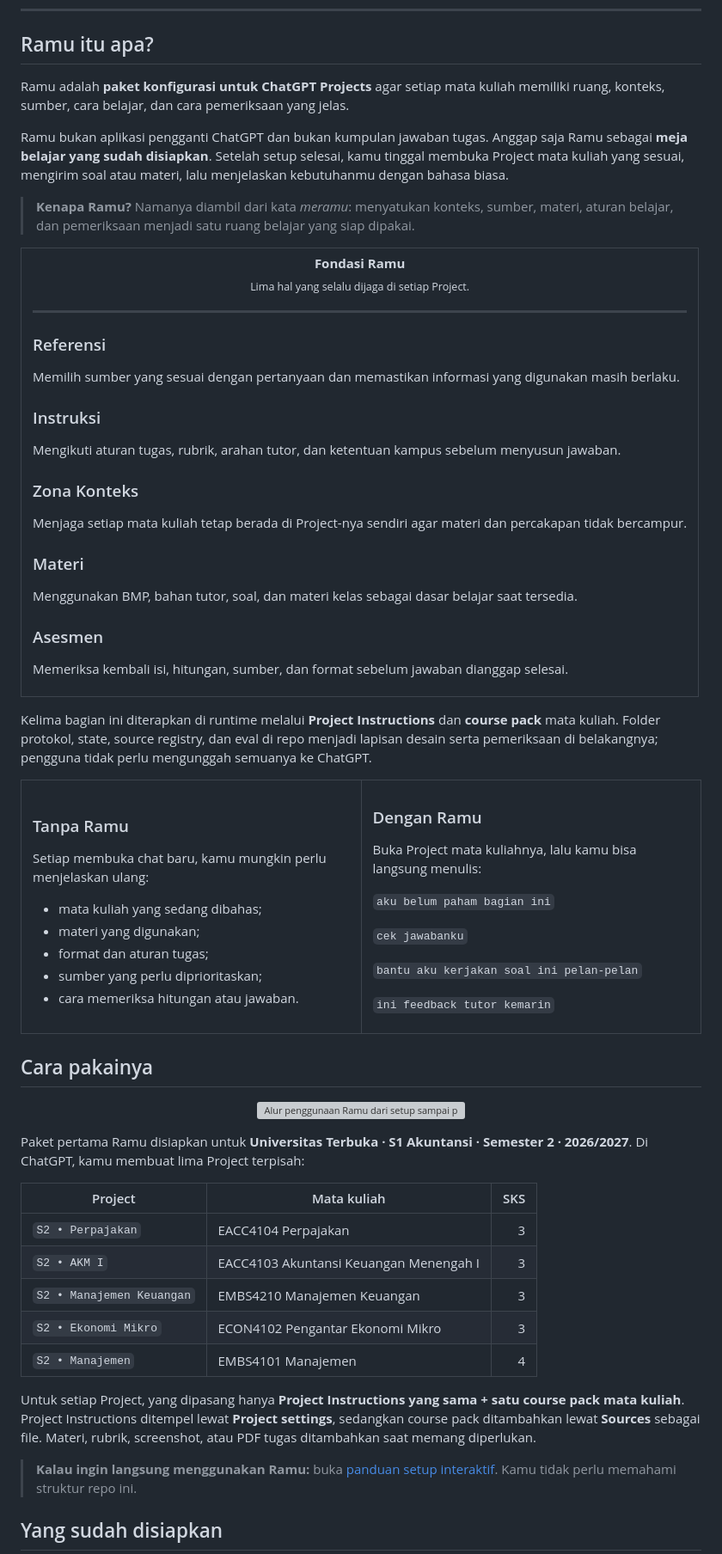
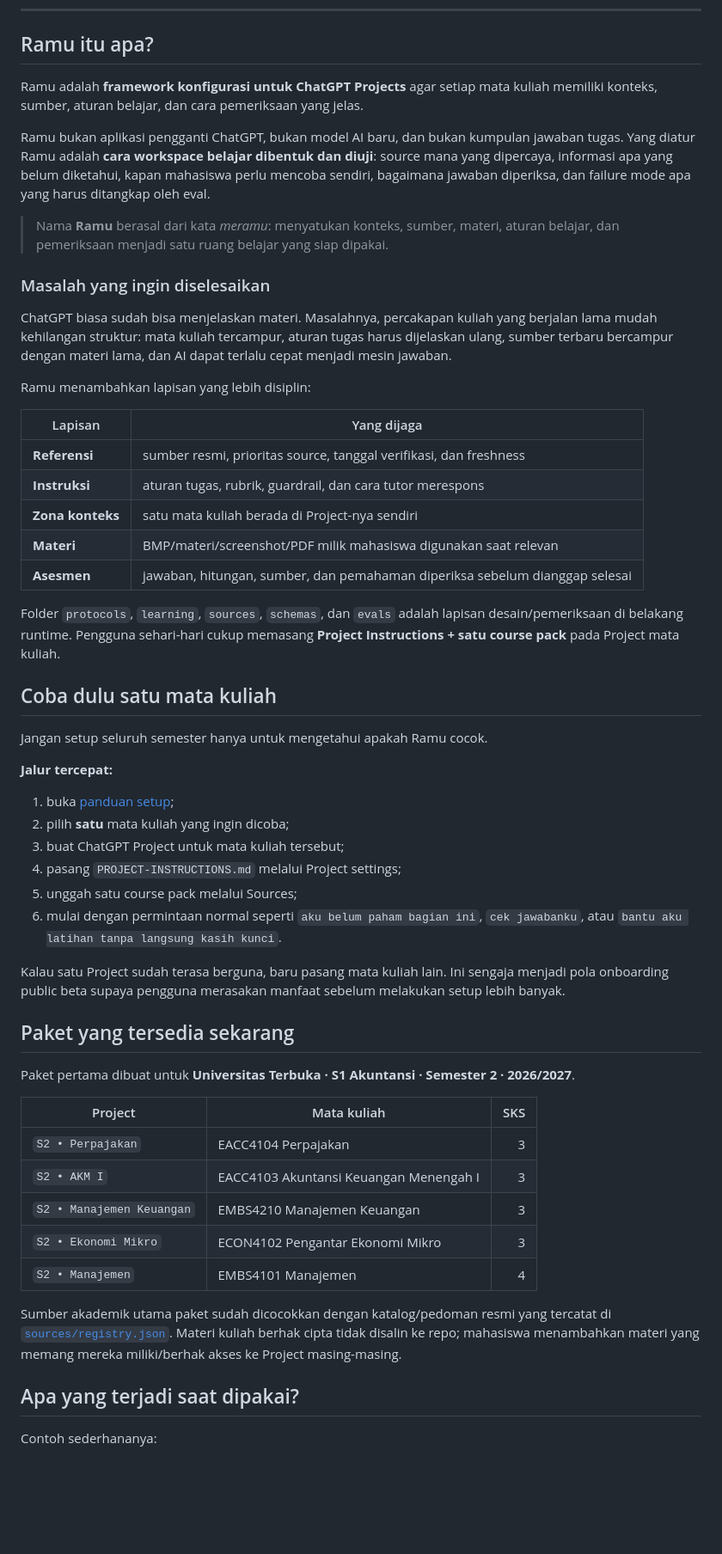
Before and after one commit to man612/ramu, a Markdown page: README.md, the part around one of its changes. Shown at 86% size. Drawn GitHub-style; blank space fills up the shorter version; grey boxes are pictures that could not be loaded.

Commit message:
docs: reposition Ramu for public beta

```diff
--- a/README.md
+++ b/README.md
@@ -23,64 +30,46 @@
 
 ## Ramu itu apa?
 
-Ramu adalah **paket konfigurasi untuk ChatGPT Projects** agar setiap mata kuliah memiliki ruang, konteks, sumber, cara belajar, dan cara pemeriksaan yang jelas.
+Ramu adalah **framework konfigurasi untuk ChatGPT Projects** agar setiap mata kuliah memiliki konteks, sumber, aturan belajar, dan cara pemeriksaan yang jelas.
 
-Ramu bukan aplikasi pengganti ChatGPT dan bukan kumpulan jawaban tugas. Anggap saja Ramu sebagai **meja belajar yang sudah disiapkan**. Setelah setup selesai, kamu tinggal membuka Project mata kuliah yang sesuai, mengirim soal atau materi, lalu menjelaskan kebutuhanmu dengan bahasa biasa.
+Ramu bukan aplikasi pengganti ChatGPT, bukan model AI baru, dan bukan kumpulan jawaban tugas. Yang diatur Ramu adalah **cara workspace belajar dibentuk dan diuji**: source mana yang dipercaya, informasi apa yang belum diketahui, kapan mahasiswa perlu mencoba sendiri, bagaimana jawaban diperiksa, dan failure mode apa yang harus ditangkap oleh eval.
 
-> **Kenapa Ramu?** Namanya diambil dari kata *meramu*: menyatukan konteks, sumber, materi, aturan belajar, dan pemeriksaan menjadi satu ruang belajar yang siap dipakai.
+> Nama **Ramu** berasal dari kata *meramu*: menyatukan konteks, sumber, materi, aturan belajar, dan pemeriksaan menjadi satu ruang belajar yang siap dipakai.
 
-<table>
-<tr>
-<td width="100%">
-<p align="center"><strong>Fondasi Ramu</strong><br><sub>Lima hal yang selalu dijaga di setiap Project.</sub></p>
-<hr>
-<h3>Referensi</h3>
-<p>Memilih sumber yang sesuai dengan pertanyaan dan memastikan informasi yang digunakan masih berlaku.</p>
-<h3>Instruksi</h3>
-<p>Mengikuti aturan tugas, rubrik, arahan tutor, dan ketentuan kampus sebelum menyusun jawaban.</p>
-<h3>Zona Konteks</h3>
-<p>Menjaga setiap mata kuliah tetap berada di Project-nya sendiri agar materi dan percakapan tidak bercampur.</p>
-<h3>Materi</h3>
-<p>Menggunakan BMP, bahan tutor, soal, dan materi kelas sebagai dasar belajar saat tersedia.</p>
-<h3>Asesmen</h3>
-<p>Memeriksa kembali isi, hitungan, sumber, dan format sebelum jawaban dianggap selesai.</p>
-</td>
-</tr>
-</table>
+### Masalah yang ingin diselesaikan
 
-Kelima bagian ini diterapkan di runtime melalui **Project Instructions** dan **course pack** mata kuliah. Folder protokol, state, source registry, dan eval di repo menjadi lapisan desain serta pemeriksaan di belakangnya; pengguna tidak perlu mengunggah semuanya ke ChatGPT.
+ChatGPT biasa sudah bisa menjelaskan materi. Masalahnya, percakapan kuliah yang berjalan lama mudah kehilangan struktur: mata kuliah tercampur, aturan tugas harus dijelaskan ulang, sumber terbaru bercampur dengan materi lama, dan AI dapat terlalu cepat menjadi mesin jawaban.
 
-<table>
-<tr>
-<td width="50%" valign="top">
-<h3>Tanpa Ramu</h3>
-<p>Setiap membuka chat baru, kamu mungkin perlu menjelaskan ulang:</p>
-<ul>
-<li>mata kuliah yang sedang dibahas;</li>
-<li>materi yang digunakan;</li>
-<li>format dan aturan tugas;</li>
-<li>sumber yang perlu diprioritaskan;</li>
-<li>cara memeriksa hitungan atau jawaban.</li>
-</ul>
-</td>
-<td width="50%" valign="top">
-<h3>Dengan Ramu</h3>
-<p>Buka Project mata kuliahnya, lalu kamu bisa langsung menulis:</p>
-<p><code>aku belum paham bagian ini</code></p>
-<p><code>cek jawabanku</code></p>
-<p><code>bantu aku kerjakan soal ini pelan-pelan</code></p>
-<p><code>ini feedback tutor kemarin</code></p>
-</td>
-</tr>
-</table>
+Ramu menambahkan lapisan yang lebih disiplin:
 
-## Cara pakainya
+| Lapisan | Yang dijaga |
+|---|---|
+| **Referensi** | sumber resmi, prioritas source, tanggal verifikasi, dan freshness |
+| **Instruksi** | aturan tugas, rubrik, guardrail, dan cara tutor merespons |
+| **Zona konteks** | satu mata kuliah berada di Project-nya sendiri |
+| **Materi** | BMP/materi/screenshot/PDF milik mahasiswa digunakan saat relevan |
+| **Asesmen** | jawaban, hitungan, sumber, dan pemahaman diperiksa sebelum dianggap selesai |
 
-<p align="center">
-  <img src=".github/assets/setup-flow.svg" alt="Alur penggunaan Ramu dari setup sampai pemakaian sehari-hari" width="100%">
-</p>
+Folder `protocols`, `learning`, `sources`, `schemas`, dan `evals` adalah lapisan desain/pemeriksaan di belakang runtime. Pengguna sehari-hari cukup memasang **Project Instructions + satu course pack** pada Project mata kuliah.
 
-Paket pertama Ramu disiapkan untuk **Universitas Terbuka · S1 Akuntansi · Semester 2 · 2026/2027**. Di ChatGPT, kamu membuat lima Project terpisah:
+## Coba dulu satu mata kuliah
+
+Jangan setup seluruh semester hanya untuk mengetahui apakah Ramu cocok.
+
+**Jalur tercepat:**
+
+1. buka [panduan setup](https://man612.github.io/ramu/setup.html);
+2. pilih **satu** mata kuliah yang ingin dicoba;
+3. buat ChatGPT Project untuk mata kuliah tersebut;
+4. pasang `PROJECT-INSTRUCTIONS.md` melalui Project settings;
+5. unggah satu course pack melalui Sources;
+6. mulai dengan permintaan normal seperti `aku belum paham bagian ini`, `cek jawabanku`, atau `bantu aku latihan tanpa langsung kasih kunci`.
+
+Kalau satu Project sudah terasa berguna, baru pasang mata kuliah lain. Ini sengaja menjadi pola onboarding public beta supaya pengguna merasakan manfaat sebelum melakukan setup lebih banyak.
+
+## Paket yang tersedia sekarang
+
+Paket pertama dibuat untuk **Universitas Terbuka · S1 Akuntansi · Semester 2 · 2026/2027**.
 
 | Project | Mata kuliah | SKS |
 |---|---|---:|
@@ -90,9 +79,9 @@ Paket pertama Ramu disiapkan untuk **Universitas Terbuka · S1 Akuntansi · Seme
 | `S2 • Ekonomi Mikro` | ECON4102 Pengantar Ekonomi Mikro | 3 |
 | `S2 • Manajemen` | EMBS4101 Manajemen | 4 |
 
-Untuk setiap Project, yang dipasang hanya **Project Instructions yang sama + satu course pack mata kuliah**. Project Instructions ditempel lewat **Project settings**, sedangkan course pack ditambahkan lewat **Sources** sebagai file. Materi, rubrik, screenshot, atau PDF tugas ditambahkan saat memang diperlukan.
+Sumber akademik utama paket sudah dicocokkan dengan katalog/pedoman resmi yang tercatat di [`sources/registry.json`](sources/registry.json). Materi kuliah berhak cipta tidak disalin ke repo; mahasiswa menambahkan materi yang memang mereka miliki/berhak akses ke Project masing-masing.
 
-> **Kalau ingin langsung menggunakan Ramu:** buka [panduan setup interaktif](https://man612.github.io/ramu/setup.html). Kamu tidak perlu memahami struktur repo ini.
+## Apa yang terjadi saat dipakai?
 
-## Yang sudah disiapkan
+Contoh sederhananya:
 
```
Also changed, not shown: other parts of README.md (+112 -47 lines).
